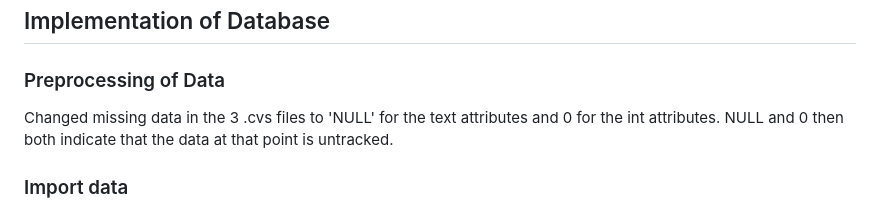
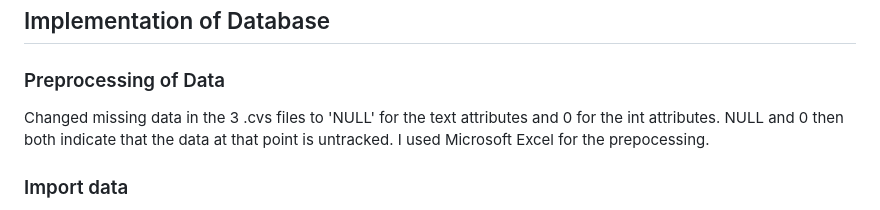
Before and after one commit to KirstenMayland/cs61databases, a Markdown page: IMPLEMENTATION.md, the part around the change. Drawn GitHub-style.

```diff
--- a/IMPLEMENTATION.md
+++ b/IMPLEMENTATION.md
@@ -1,7 +1,7 @@
 ## Implementation of Database
 
 ### Preprocessing of Data
-Changed missing data in the 3 .cvs files to 'NULL' for the text attributes and 0 for the int attributes. NULL and 0 then both indicate that the data at that point is untracked.
+Changed missing data in the 3 .cvs files to 'NULL' for the text attributes and 0 for the int attributes. NULL and 0 then both indicate that the data at that point is untracked. I used Microsoft Excel for the prepocessing.
 
 ### Import data
 Created the schema 'russia_losses' in my local MySQL instance and then imported the 3 .csv files into the schema using the Table Data Import Wizard feature.
```
